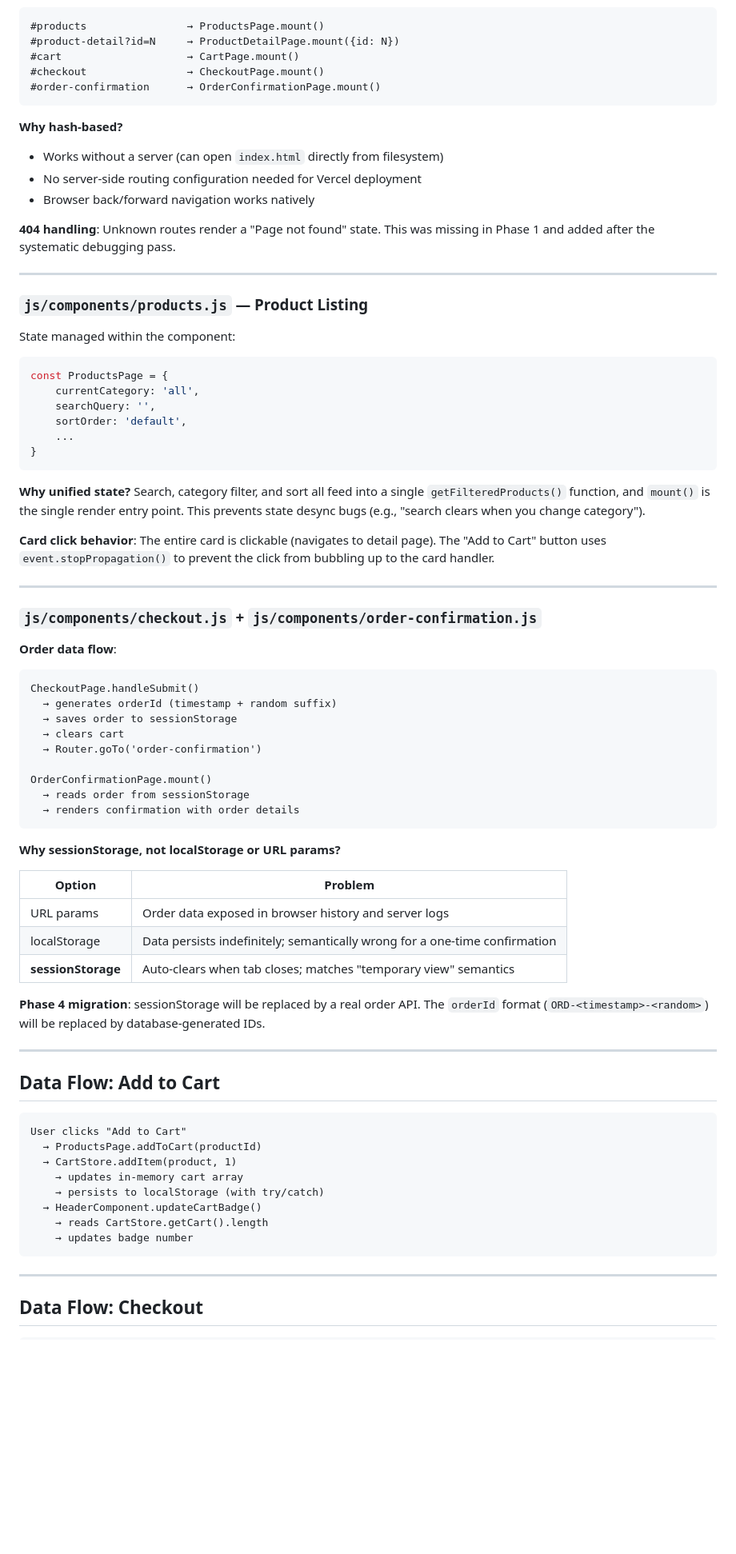
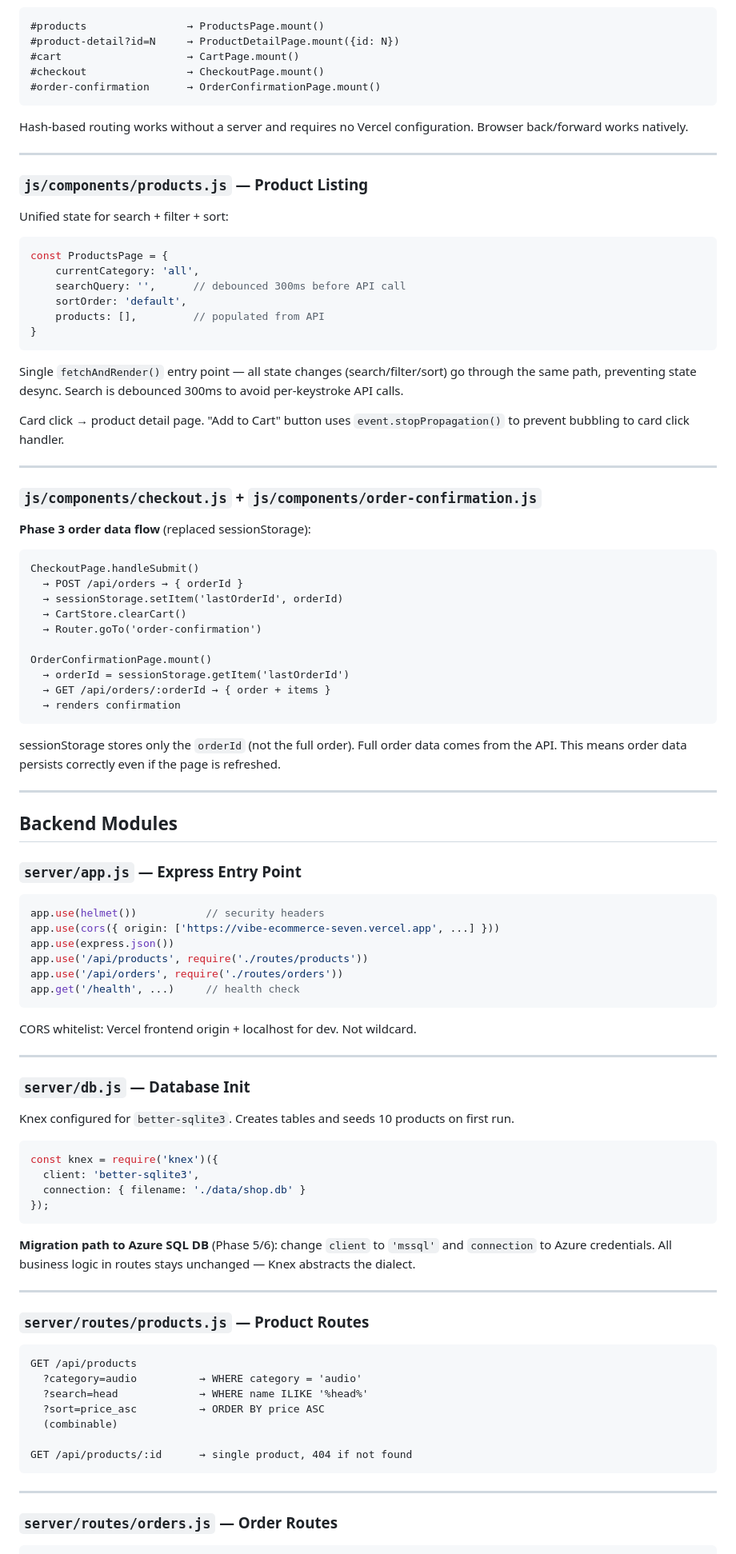
Before and after one commit to cloudzun/vibe-ecommerce, a Markdown page: docs/ARCHITECTURE.md, the part around one of its changes. Shown at 80% size. Rendered like a GitHub page; blank space fills up the shorter version.

````diff
--- a/docs/ARCHITECTURE.md
+++ b/docs/ARCHITECTURE.md
@@ -87,77 +87,96 @@ Routes map to component `mount()` functions:
 #order-confirmation      → OrderConfirmationPage.mount()
 ```
 
-**Why hash-based?**
-- Works without a server (can open `index.html` directly from filesystem)
-- No server-side routing configuration needed for Vercel deployment
-- Browser back/forward navigation works natively
-
-**404 handling**: Unknown routes render a "Page not found" state. This was missing in Phase 1 and added after the systematic debugging pass.
+Hash-based routing works without a server and requires no Vercel configuration. Browser back/forward works natively.
 
 ---
 
 ### `js/components/products.js` — Product Listing
 
-State managed within the component:
+Unified state for search + filter + sort:
 
 ```javascript
 const ProductsPage = {
     currentCategory: 'all',
-    searchQuery: '',
+    searchQuery: '',      // debounced 300ms before API call
     sortOrder: 'default',
-    ...
+    products: [],         // populated from API
 }
 ```
 
-**Why unified state?** Search, category filter, and sort all feed into a single `getFilteredProducts()` function, and `mount()` is the single render entry point. This prevents state desync bugs (e.g., "search clears when you change category").
+Single `fetchAndRender()` entry point — all state changes (search/filter/sort) go through the same path, preventing state desync. Search is debounced 300ms to avoid per-keystroke API calls.
 
-**Card click behavior**: The entire card is clickable (navigates to detail page). The "Add to Cart" button uses `event.stopPropagation()` to prevent the click from bubbling up to the card handler.
+Card click → product detail page. "Add to Cart" button uses `event.stopPropagation()` to prevent bubbling to card click handler.
 
 ---
 
 ### `js/components/checkout.js` + `js/components/order-confirmation.js`
 
-**Order data flow**:
+**Phase 3 order data flow** (replaced sessionStorage):
 
 ```
 CheckoutPage.handleSubmit()
-  → generates orderId (timestamp + random suffix)
-  → saves order to sessionStorage
-  → clears cart
+  → POST /api/orders → { orderId }
+  → sessionStorage.setItem('lastOrderId', orderId)
+  → CartStore.clearCart()
   → Router.goTo('order-confirmation')
 
 OrderConfirmationPage.mount()
-  → reads order from sessionStorage
-  → renders confirmation with order details
+  → orderId = sessionStorage.getItem('lastOrderId')
+  → GET /api/orders/:orderId → { order + items }
+  → renders confirmation
 ```
 
-**Why sessionStorage, not localStorage or URL params?**
-
-| Option | Problem |
-|--------|---------|
-| URL params | Order data exposed in browser history and server logs |
-| localStorage | Data persists indefinitely; semantically wrong for a one-time confirmation |
-| **sessionStorage** | Auto-clears when tab closes; matches "temporary view" semantics |
-
-**Phase 4 migration**: sessionStorage will be replaced by a real order API. The `orderId` format (`ORD-<timestamp>-<random>`) will be replaced by database-generated IDs.
+sessionStorage stores only the `orderId` (not the full order). Full order data comes from the API. This means order data persists correctly even if the page is refreshed.
 
 ---
 
-## Data Flow: Add to Cart
+## Backend Modules
+
+### `server/app.js` — Express Entry Point
+
+```javascript
+app.use(helmet())           // security headers
+app.use(cors({ origin: ['https://vibe-ecommerce-seven.vercel.app', ...] }))
+app.use(express.json())
+app.use('/api/products', require('./routes/products'))
+app.use('/api/orders', require('./routes/orders'))
+app.get('/health', ...)     // health check
+```
+
+CORS whitelist: Vercel frontend origin + localhost for dev. Not wildcard.
+
+---
+
+### `server/db.js` — Database Init
+
+Knex configured for `better-sqlite3`. Creates tables and seeds 10 products on first run.
+
+```javascript
+const knex = require('knex')({
+  client: 'better-sqlite3',
+  connection: { filename: './data/shop.db' }
+});
+```
+
+**Migration path to Azure SQL DB** (Phase 5/6): change `client` to `'mssql'` and `connection` to Azure credentials. All business logic in routes stays unchanged — Knex abstracts the dialect.
+
+---
+
+### `server/routes/products.js` — Product Routes
 
 ```
-User clicks "Add to Cart"
-  → ProductsPage.addToCart(productId)
-  → CartStore.addItem(product, 1)
-    → updates in-memory cart array
-    → persists to localStorage (with try/catch)
-  → HeaderComponent.updateCartBadge()
-    → reads CartStore.getCart().length
-    → updates badge number
+GET /api/products
+  ?category=audio          → WHERE category = 'audio'
+  ?search=head             → WHERE name ILIKE '%head%'
+  ?sort=price_asc          → ORDER BY price ASC
+  (combinable)
+
+GET /api/products/:id      → single product, 404 if not found
 ```
 
 ---
 
-## Data Flow: Checkout
+### `server/routes/orders.js` — Order Routes
 
 ```
````
Also changed, not shown: other parts of docs/ARCHITECTURE.md (+97 -67 lines), README.md (+3 -1 lines), docs/ROADMAP.md (+19 -6 lines).
